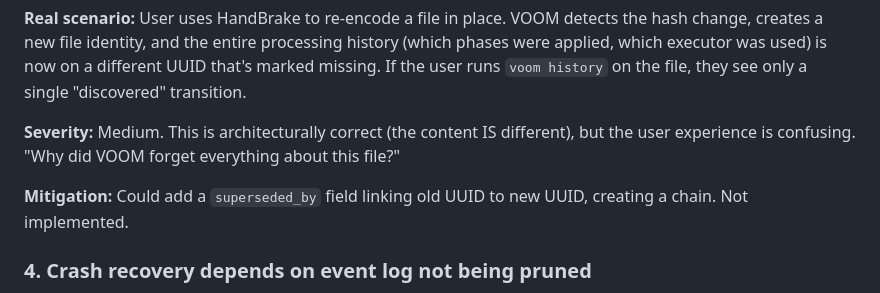
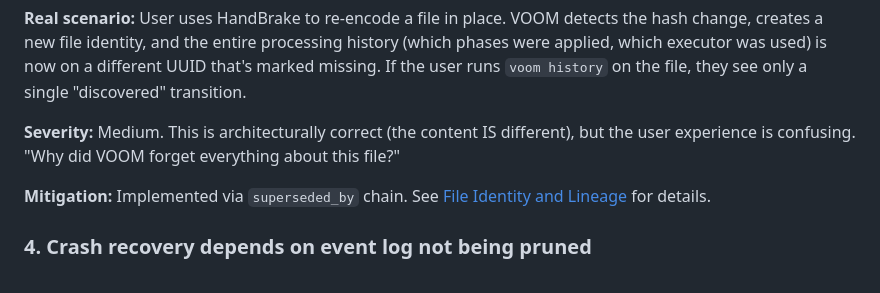
Before and after one commit to randomparity/voom, a Markdown page: docs/file-lifecycle-tracking-architecture.md, the part around the change. Drawn GitHub-style.

```diff
--- a/docs/file-lifecycle-tracking-architecture.md
+++ b/docs/file-lifecycle-tracking-architecture.md
@@ -271,7 +271,7 @@ When VOOM detects an external modification, it orphans the old UUID and creates
 
 **Severity:** Medium. This is architecturally correct (the content IS different), but the user experience is confusing. "Why did VOOM forget everything about this file?"
 
-**Mitigation:** Could add a `superseded_by` field linking old UUID to new UUID, creating a chain. Not implemented.
+**Mitigation:** Implemented via `superseded_by` chain. See [File Identity and Lineage](file-identity-and-lineage.md) for details.
 
 ### 4. Crash recovery depends on event log not being pruned
 
```
Also changed, not shown: docs/file-identity-and-lineage.md (added, +88 -0 lines).
